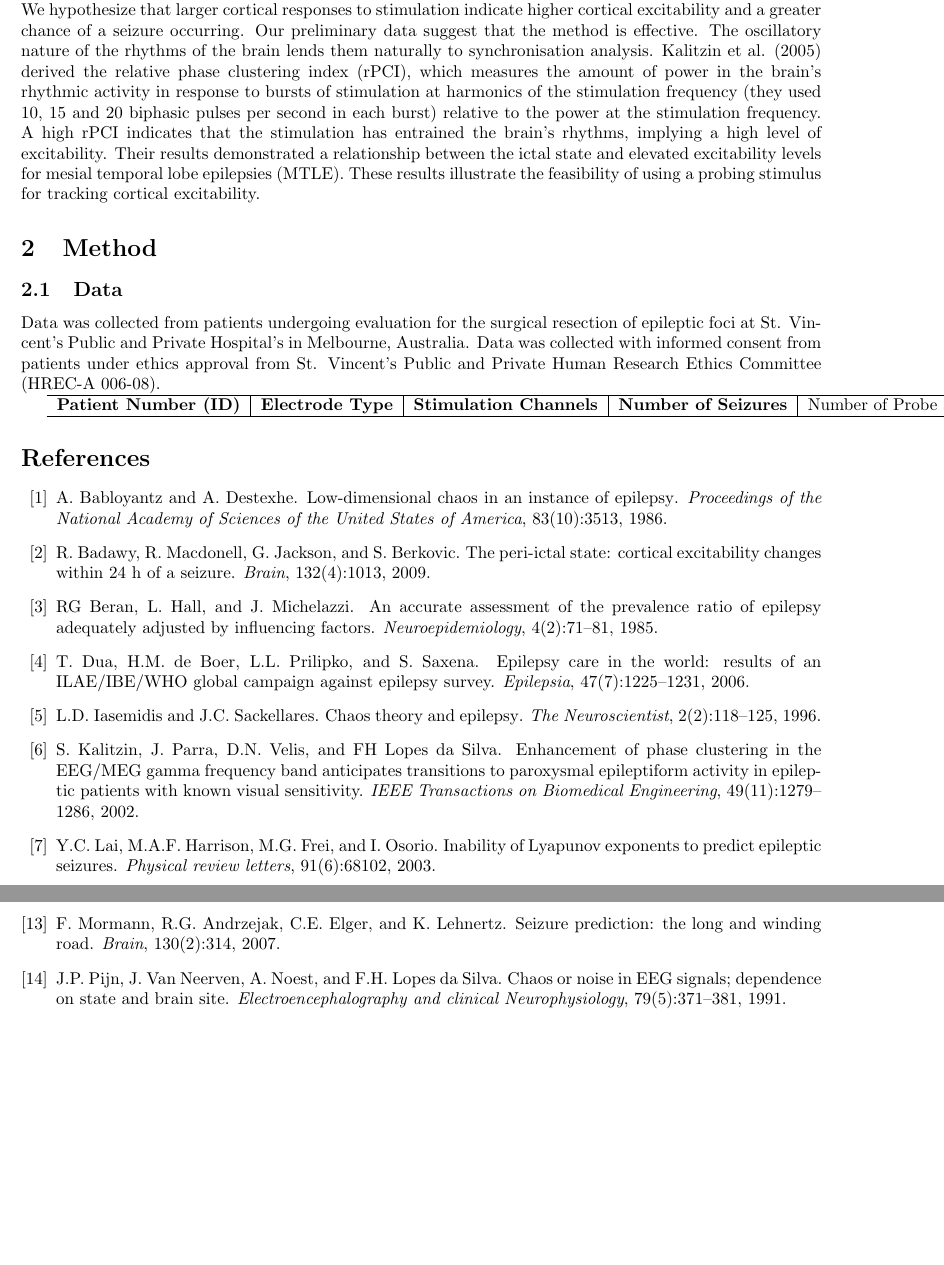
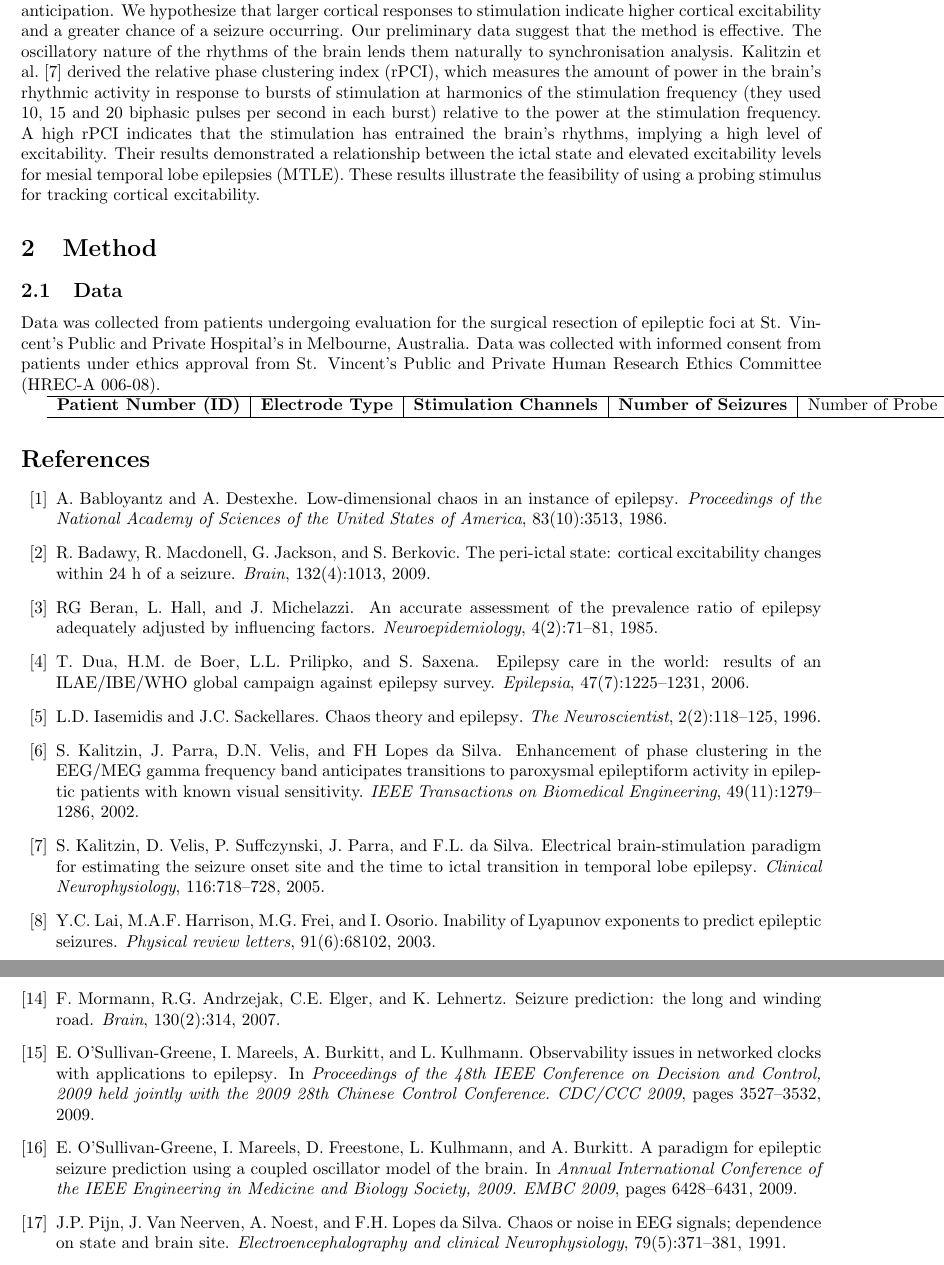
Before and after one commit to DeanFreestone/BrainSII, a LaTeX paper (ltx/BrainSII_Manuscript.tex, which reads ltx/BrainSII_biblography.bib): two parts of pages 3 and 4 of 4, joined at a grey line, cut so that both start at the same text, the shorter picture padded with empty space. Compiled offline with pdfLaTeX.

Commit message:
completed converting references to bib file for the intro

```diff
--- a/ltx/BrainSII_Manuscript.tex
+++ b/ltx/BrainSII_Manuscript.tex
@@ -52,7 +55,7 @@
 \fi
 \title{Brain Stimulation Induced Interactions}
 \author{In no particular order: Dean R. Freestone, Tim S. Nelson, Alan Lai, Simon Vogrin,\\
- Michael Murphy?, David B. Grayden, Mark J. Cook}
+ Michael Murphy?, David B. Grayden, Anthony N. Burkitt, Mark J. Cook}
 
 \date{2010-07-13}
 
@@ -94,7 +97,7 @@ The active probing approach represents a significant paradigm shift in the field
 Our results suggest that the lack of information in the passive EEG signal can be overcome through active electrical probing for two reasons. First, electrical probing is a way to raise EEG signals above the background noise level by averaging over multiple trials. Indeed, averaging the direct response to a known stimulus pulse to estimate excitability effectively cancels spurious fluctuations from ongoing brain processes, and provides spatially specific information when stimuli are targeted using intracranial grid electrodes. Second, we expect the brain’s response to be specific to a specific probing signal.  So whilst the EEG only lets us see a small fraction of the underlying dynamics, we can tailor our analysis to ensure that the fraction of dynamics visible in the EEG gives us the specific information necessary for seizure anticipation.
 We hypothesize that larger cortical responses to stimulation indicate higher cortical excitability and a greater chance of a seizure occurring. Our preliminary data suggest that the method is effective.
 The oscillatory nature of the rhythms of the brain lends them naturally to synchronisation analysis.
-Kalitzin et al. (2005) derived the relative phase clustering index (rPCI), which measures the amount of power in the brain’s rhythmic activity in response to bursts of stimulation at harmonics of the stimulation frequency (they used 10, 15 and 20 biphasic pulses per second in each burst) relative to the power at the stimulation frequency. A high rPCI indicates that the stimulation has entrained the brain’s rhythms, implying a high level of excitability. Their results demonstrated a relationship between the ictal state and elevated excitability levels for mesial temporal lobe epilepsies (MTLE). These results illustrate the feasibility of using a probing stimulus for tracking cortical excitability.
+Kalitzin et al.~\cite{Kalitzin2005} derived the relative phase clustering index (rPCI), which measures the amount of power in the brain’s rhythmic activity in response to bursts of stimulation at harmonics of the stimulation frequency (they used 10, 15 and 20 biphasic pulses per second in each burst) relative to the power at the stimulation frequency. A high rPCI indicates that the stimulation has entrained the brain’s rhythms, implying a high level of excitability. Their results demonstrated a relationship between the ictal state and elevated excitability levels for mesial temporal lobe epilepsies (MTLE). These results illustrate the feasibility of using a probing stimulus for tracking cortical excitability.
 
 \section{Method}
 
--- a/ltx/BrainSII_biblography.bib
+++ b/ltx/BrainSII_biblography.bib
@@ -70,6 +70,17 @@
   volume = {49},
   pages = {1279--1286},
   number = {11}
+}
+
+@ARTICLE{Kalitzin2005,
+  author = {Kalitzin, S. and Velis, D. and Suffczynski, P. and Parra, J. and
+	da Silva, F.L.},
+  title = {{Electrical brain-stimulation paradigm for estimating the seizure
+	onset site and the time to ictal transition in temporal lobe epilepsy}},
+  journal = {Clinical Neurophysiology},
+  year = {2005},
+  volume = {116},
+  pages = {718--728}
 }
 
 @ARTICLE{Lai2004,
@@ -149,6 +160,28 @@
   pages = {314},
   number = {2},
   publisher = {Oxford Univ Press}
+}
+
+@CONFERENCE{O'Sullivan-Greene2009,
+  author = {O'Sullivan-Greene, E. and Mareels, I. and Burkitt, A. and Kulhmann,
+	L.},
+  title = {{Observability issues in networked clocks with applications to epilepsy}},
+  booktitle = {Proceedings of the 48th IEEE Conference on Decision and Control,
+	2009 held jointly with the 2009 28th Chinese Control Conference.
+	CDC/CCC 2009},
+  year = {2009},
+  pages = {3527--3532}
+}
+
+@CONFERENCE{O'Sullivan-Greene2009a,
+  author = {O'Sullivan-Greene, E. and Mareels, I. and Freestone, D. and Kulhmann,
+	L. and Burkitt, A.},
+  title = {{A paradigm for epileptic seizure prediction using a coupled oscillator
+	model of the brain}},
+  booktitle = {Annual International Conference of the IEEE Engineering in Medicine
+	and Biology Society, 2009. EMBC 2009},
+  year = {2009},
+  pages = {6428--6431}
 }
 
 @ARTICLE{Pijn1991,
```
Also changed, not shown: ltx/BrainSII_Manuscript.tex (5 more changed lines).
